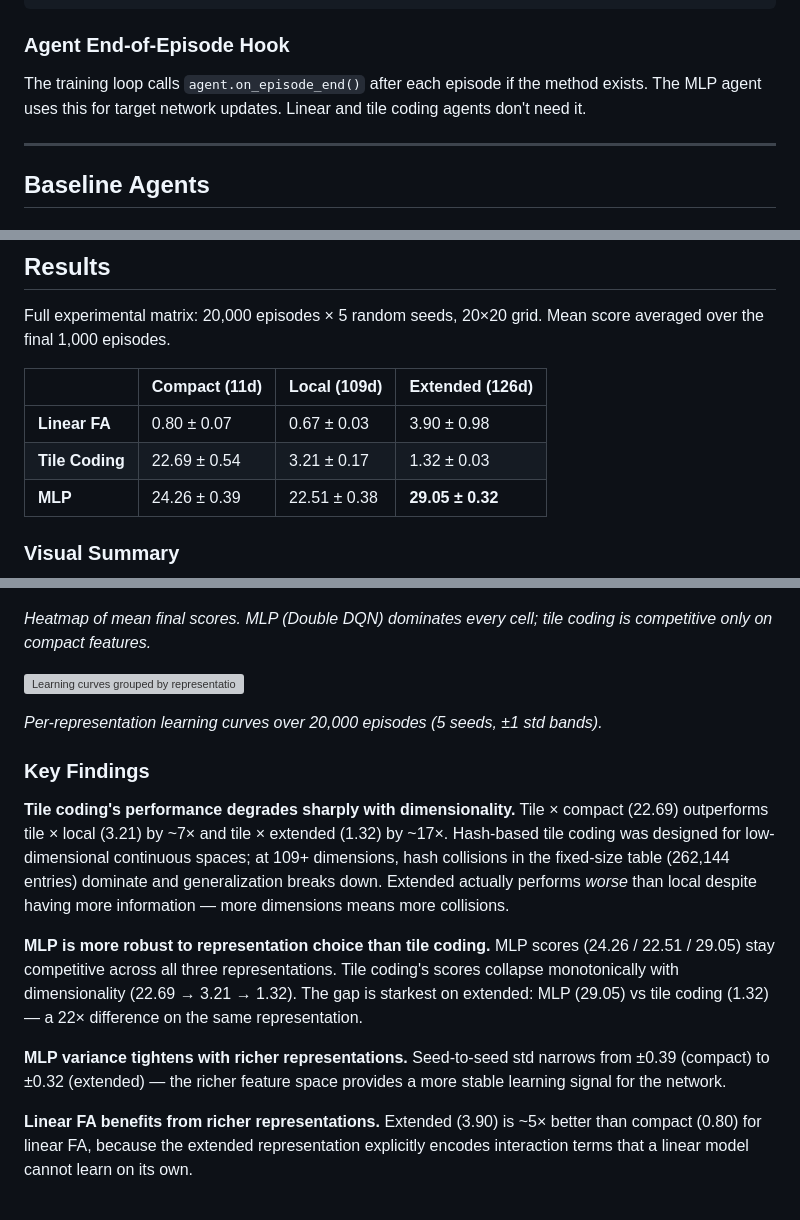
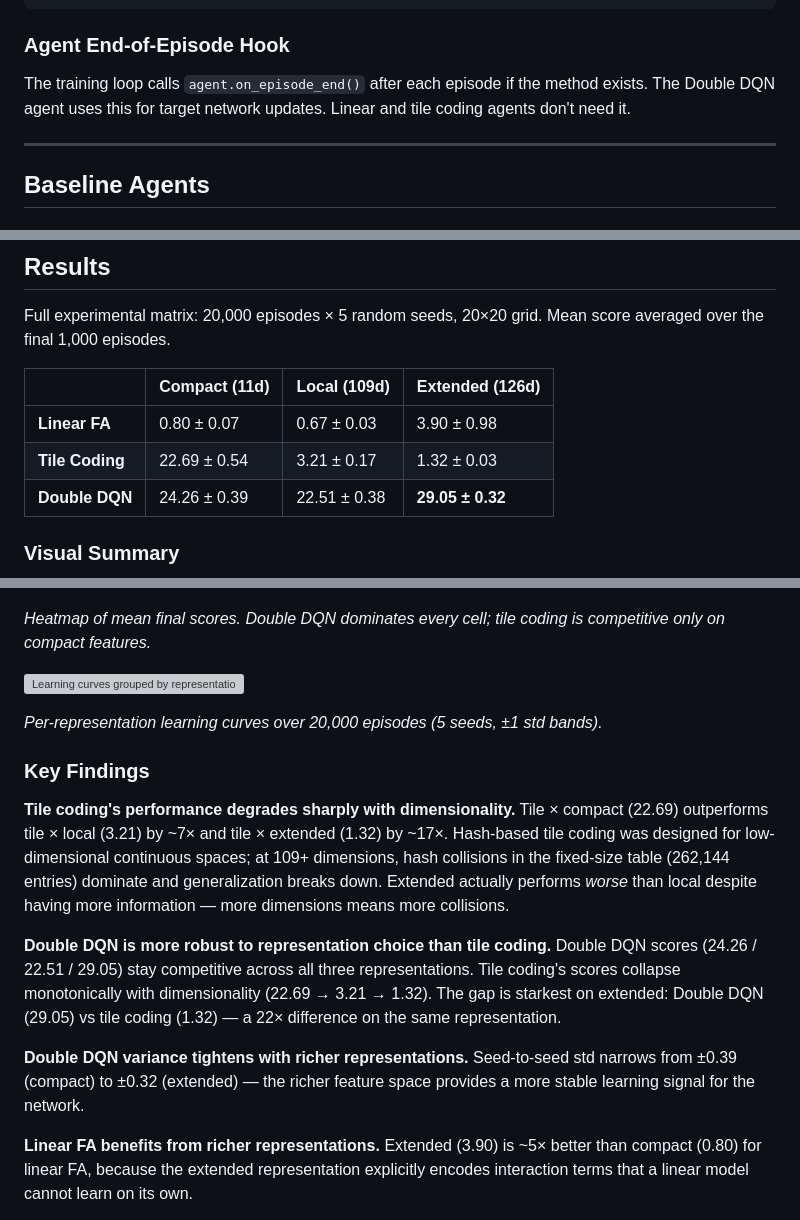
Before and after one commit to Kiran1510/snake-rl, a Markdown page: README.md, 3 parts joined by grey strips. Rendered like a GitHub page; grey boxes are pictures that could not be loaded.

Commit message:
Updated readme file to remove stale information.

```diff
--- a/README.md
+++ b/README.md
@@ -459,7 +459,7 @@ print(f"Mean final score: {perf['mean_score']:.2f} ± {perf['std_score']:.2f}")
 
 ### Agent End-of-Episode Hook
 
-The training loop calls `agent.on_episode_end()` after each episode if the method exists. The MLP agent uses this for target network updates. Linear and tile coding agents don't need it.
+The training loop calls `agent.on_episode_end()` after each episode if the method exists. The Double DQN agent uses this for target network updates. Linear and tile coding agents don't need it.
 
 ---
 
@@ -490,13 +490,13 @@ Full experimental matrix: 20,000 episodes × 5 random seeds, 20×20 grid. Mean s
 |---|---|---|---|
 | **Linear FA** | 0.80 ± 0.07 | 0.67 ± 0.03 | 3.90 ± 0.98 |
 | **Tile Coding** | 22.69 ± 0.54 | 3.21 ± 0.17 | 1.32 ± 0.03 |
-| **MLP** | 24.26 ± 0.39 | 22.51 ± 0.38 | **29.05 ± 0.32** |
+| **Double DQN** | 24.26 ± 0.39 | 22.51 ± 0.38 | **29.05 ± 0.32** |
 
 ### Visual Summary
 
 ![Performance heatmap across algorithms × representations](figures/heatmap.png)
 
-*Heatmap of mean final scores. MLP (Double DQN) dominates every cell; tile coding is competitive only on compact features.*
+*Heatmap of mean final scores. Double DQN dominates every cell; tile coding is competitive only on compact features.*
 
 ![Learning curves grouped by representation](figures/comparison_by_representation.png)
 
@@ -506,9 +506,9 @@ Full experimental matrix: 20,000 episodes × 5 random seeds, 20×20 grid. Mean s
 
 **Tile coding's performance degrades sharply with dimensionality.** Tile × compact (22.69) outperforms tile × local (3.21) by ~7× and tile × extended (1.32) by ~17×. Hash-based tile coding was designed for low-dimensional continuous spaces; at 109+ dimensions, hash collisions in the fixed-size table (262,144 entries) dominate and generalization breaks down. Extended actually performs *worse* than local despite having more information — more dimensions means more collisions.
 
-**MLP is more robust to representation choice than tile coding.** MLP scores (24.26 / 22.51 / 29.05) stay competitive across all three representations. Tile coding's scores collapse monotonically with dimensionality (22.69 → 3.21 → 1.32). The gap is starkest on extended: MLP (29.05) vs tile coding (1.32) — a 22× difference on the same representation.
+**Double DQN is more robust to representation choice than tile coding.** Double DQN scores (24.26 / 22.51 / 29.05) stay competitive across all three representations. Tile coding's scores collapse monotonically with dimensionality (22.69 → 3.21 → 1.32). The gap is starkest on extended: Double DQN (29.05) vs tile coding (1.32) — a 22× difference on the same representation.
 
-**MLP variance tightens with richer representations.** Seed-to-seed std narrows from ±0.39 (compact) to ±0.32 (extended) — the richer feature space provides a more stable learning signal for the network.
+**Double DQN variance tightens with richer representations.** Seed-to-seed std narrows from ±0.39 (compact) to ±0.32 (extended) — the richer feature space provides a more stable learning signal for the network.
 
 **Linear FA benefits from richer representations.** Extended (3.90) is ~5× better than compact (0.80) for linear FA, because the extended representation explicitly encodes interaction terms that a linear model cannot learn on its own.
 
```
Also changed, not shown: other parts of README.md (+2 -2 lines).
